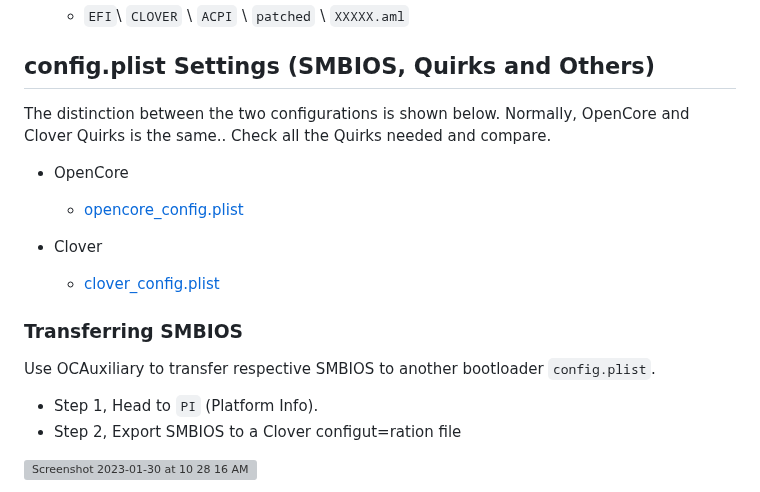
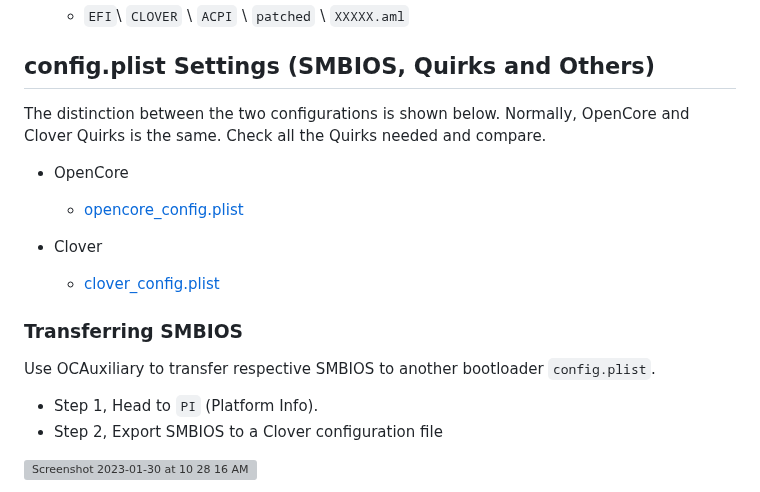
Before and after one commit to iamyounix/msimagb460_tomahawk, a Markdown page: guide and samples/transferring opencore to clover/transferring opencore to clover.md, the part around the change. GitHub-like rendering; grey boxes are pictures that could not be loaded.

Commit message:
Update typo

```diff
--- a/guide and samples/transferring opencore to clover/transferring opencore to clover.md
+++ b/guide and samples/transferring opencore to clover/transferring opencore to clover.md
@@ -102,7 +102,7 @@ Same as OpenCore, nothing change. Use the same `.aml` file as provided except pa
 
 ## config.plist Settings (SMBIOS, Quirks and Others)
 
-The distinction between the two configurations is shown below. Normally, OpenCore and Clover Quirks is the same.. Check all the Quirks needed and compare.
+The distinction between the two configurations is shown below. Normally, OpenCore and Clover Quirks is the same. Check all the Quirks needed and compare.
 
 - OpenCore
   - [opencore_config.plist](https://github.com/theofficialcopypaste/ihackmsimagb460tomahawk/blob/main/guide%20and%20samples/transferring%20opencore%20to%20clover/opencore_config.plist)
@@ -115,7 +115,7 @@ The distinction between the two configurations is shown below. Normally, OpenCor
 Use OCAuxiliary to transfer respective SMBIOS to another bootloader `config.plist`.
 
 - Step 1, Head to `PI` (Platform Info).
-- Step 2, Export SMBIOS to a Clover configut=ration file
+- Step 2, Export SMBIOS to a Clover configuration file
 
 ![Screenshot 2023-01-30 at 10 28 16 AM](https://user-images.githubusercontent.com/72515939/215377592-637c6b67-9d85-43e7-b155-9140dbc833cf.png)
 
```
